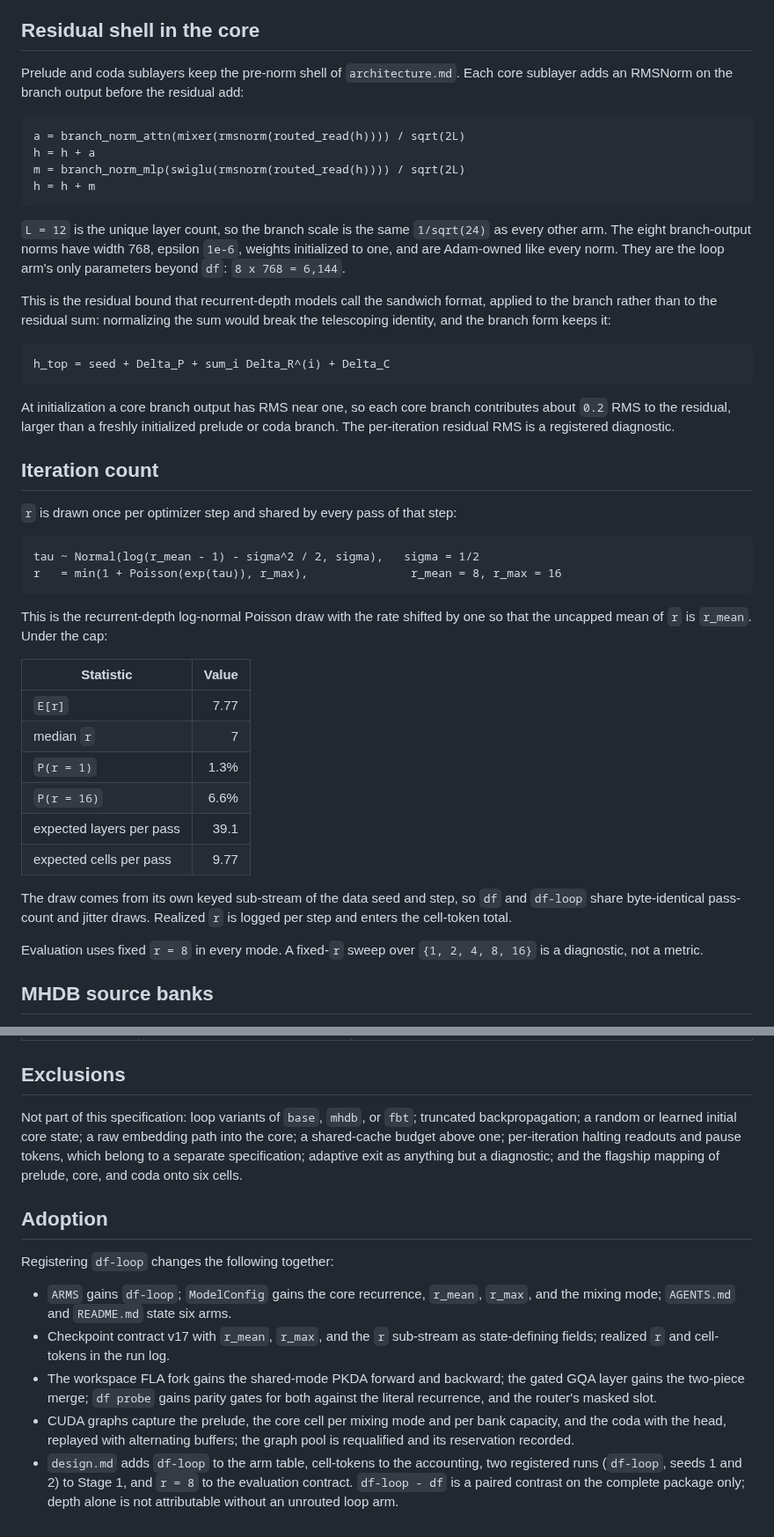
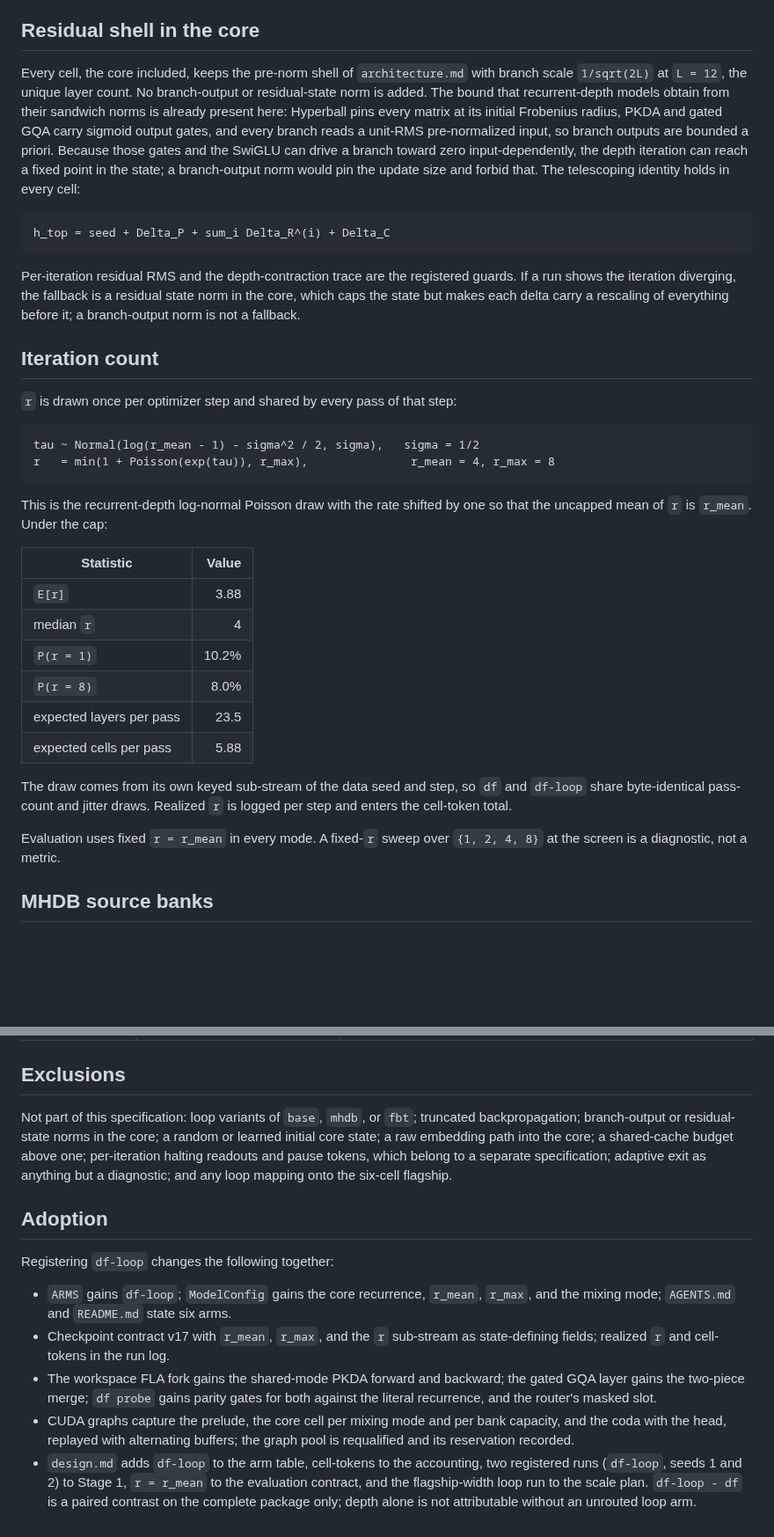
Before and after one commit to a9lim/delta-feedback-experiment, a Markdown page: docs/depth-architecture.md, 2 parts joined by grey strips. Shown at 88% size. Drawn GitHub-style; blank space fills up the shorter version.

````diff
--- a/docs/depth-architecture.md
+++ b/docs/depth-architecture.md
@@ -96,33 +96,25 @@ and prelude delta are re-readable at every iteration through the routers.
 
 ## Residual shell in the core
 
-Prelude and coda sublayers keep the pre-norm shell of `architecture.md`. Each
-core sublayer adds an RMSNorm on the branch output before the residual add:
-
-```text
-a = branch_norm_attn(mixer(rmsnorm(routed_read(h)))) / sqrt(2L)
-h = h + a
-m = branch_norm_mlp(swiglu(rmsnorm(routed_read(h)))) / sqrt(2L)
-h = h + m
-```
-
-`L = 12` is the unique layer count, so the branch scale is the same
-`1/sqrt(24)` as every other arm. The eight branch-output norms have width 768,
-epsilon `1e-6`, weights initialized to one, and are Adam-owned like every
-norm. They are the loop arm's only parameters beyond `df`: `8 x 768 = 6,144`.
-
-This is the residual bound that recurrent-depth models call the sandwich
-format, applied to the branch rather than to the residual sum: normalizing
-the sum would break the telescoping identity, and the branch form keeps it:
+Every cell, the core included, keeps the pre-norm shell of `architecture.md`
+with branch scale `1/sqrt(2L)` at `L = 12`, the unique layer count. No
+branch-output or residual-state norm is added. The bound that recurrent-depth
+models obtain from their sandwich norms is already present here: Hyperball
+pins every matrix at its initial Frobenius radius, PKDA and gated GQA carry
+sigmoid output gates, and every branch reads a unit-RMS pre-normalized input,
+so branch outputs are bounded a priori. Because those gates and the SwiGLU
+can drive a branch toward zero input-dependently, the depth iteration can
+reach a fixed point in the state; a branch-output norm would pin the update
+size and forbid that. The telescoping identity holds in every cell:
 
 ```text
 h_top = seed + Delta_P + sum_i Delta_R^(i) + Delta_C
 ```
 
-At initialization a core branch output has RMS near one, so each core branch
-contributes about `0.2` RMS to the residual, larger than a freshly
-initialized prelude or coda branch. The per-iteration residual RMS is a
-registered diagnostic.
+Per-iteration residual RMS and the depth-contraction trace are the registered
+guards. If a run shows the iteration diverging, the fallback is a residual
+state norm in the core, which caps the state but makes each delta carry a
+rescaling of everything before it; a branch-output norm is not a fallback.
 
 ## Iteration count
 
@@ -130,7 +122,7 @@ registered diagnostic.
 
 ```text
 tau ~ Normal(log(r_mean - 1) - sigma^2 / 2, sigma),   sigma = 1/2
-r   = min(1 + Poisson(exp(tau)), r_max),               r_mean = 8, r_max = 16
+r   = min(1 + Poisson(exp(tau)), r_max),               r_mean = 4, r_max = 8
 ```
 
 This is the recurrent-depth log-normal Poisson draw with the rate shifted by
@@ -138,19 +130,19 @@ one so that the uncapped mean of `r` is `r_mean`. Under the cap:
 
 | Statistic | Value |
 |---|---:|
-| `E[r]` | 7.77 |
-| median `r` | 7 |
-| `P(r = 1)` | 1.3% |
-| `P(r = 16)` | 6.6% |
-| expected layers per pass | 39.1 |
-| expected cells per pass | 9.77 |
+| `E[r]` | 3.88 |
+| median `r` | 4 |
+| `P(r = 1)` | 10.2% |
+| `P(r = 8)` | 8.0% |
+| expected layers per pass | 23.5 |
+| expected cells per pass | 5.88 |
 
 The draw comes from its own keyed sub-stream of the data seed and step, so
 `df` and `df-loop` share byte-identical pass-count and jitter draws. Realized
 `r` is logged per step and enters the cell-token total.
 
-Evaluation uses fixed `r = 8` in every mode. A fixed-`r` sweep over
-`{1, 2, 4, 8, 16}` is a diagnostic, not a metric.
+Evaluation uses fixed `r = r_mean` in every mode. A fixed-`r` sweep over
+`{1, 2, 4, 8}` at the screen is a diagnostic, not a metric.
 
 ## MHDB source banks
 
@@ -345,11 +392,11 @@ the mode semantics above before the arm is registered.
 ## Exclusions
 
 Not part of this specification: loop variants of `base`, `mhdb`, or `fbt`;
-truncated backpropagation; a random or learned initial core state; a raw
-embedding path into the core; a shared-cache budget above one; per-iteration
-halting readouts and pause tokens, which belong to a separate specification;
-adaptive exit as anything but a diagnostic; and the flagship mapping of
-prelude, core, and coda onto six cells.
+truncated backpropagation; branch-output or residual-state norms in the core;
+a random or learned initial core state; a raw embedding path into the core; a
+shared-cache budget above one; per-iteration halting readouts and pause
+tokens, which belong to a separate specification; adaptive exit as anything
+but a diagnostic; and any loop mapping onto the six-cell flagship.
 
 ## Adoption
 
@@ -366,6 +413,7 @@ Registering `df-loop` changes the following together:
   bank capacity, and the coda with the head, replayed with alternating
   buffers; the graph pool is requalified and its reservation recorded.
 - `design.md` adds `df-loop` to the arm table, cell-tokens to the accounting,
-  two registered runs (`df-loop`, seeds 1 and 2) to Stage 1, and `r = 8` to
-  the evaluation contract. `df-loop - df` is a paired contrast on the complete
-  package only; depth alone is not attributable without an unrouted loop arm.
+  two registered runs (`df-loop`, seeds 1 and 2) to Stage 1, `r = r_mean` to
+  the evaluation contract, and the flagship-width loop run to the scale plan.
+  `df-loop - df` is a paired contrast on the complete package only; depth
+  alone is not attributable without an unrouted loop arm.
````
Also changed, not shown: other parts of docs/depth-architecture.md (+81 -26 lines).
